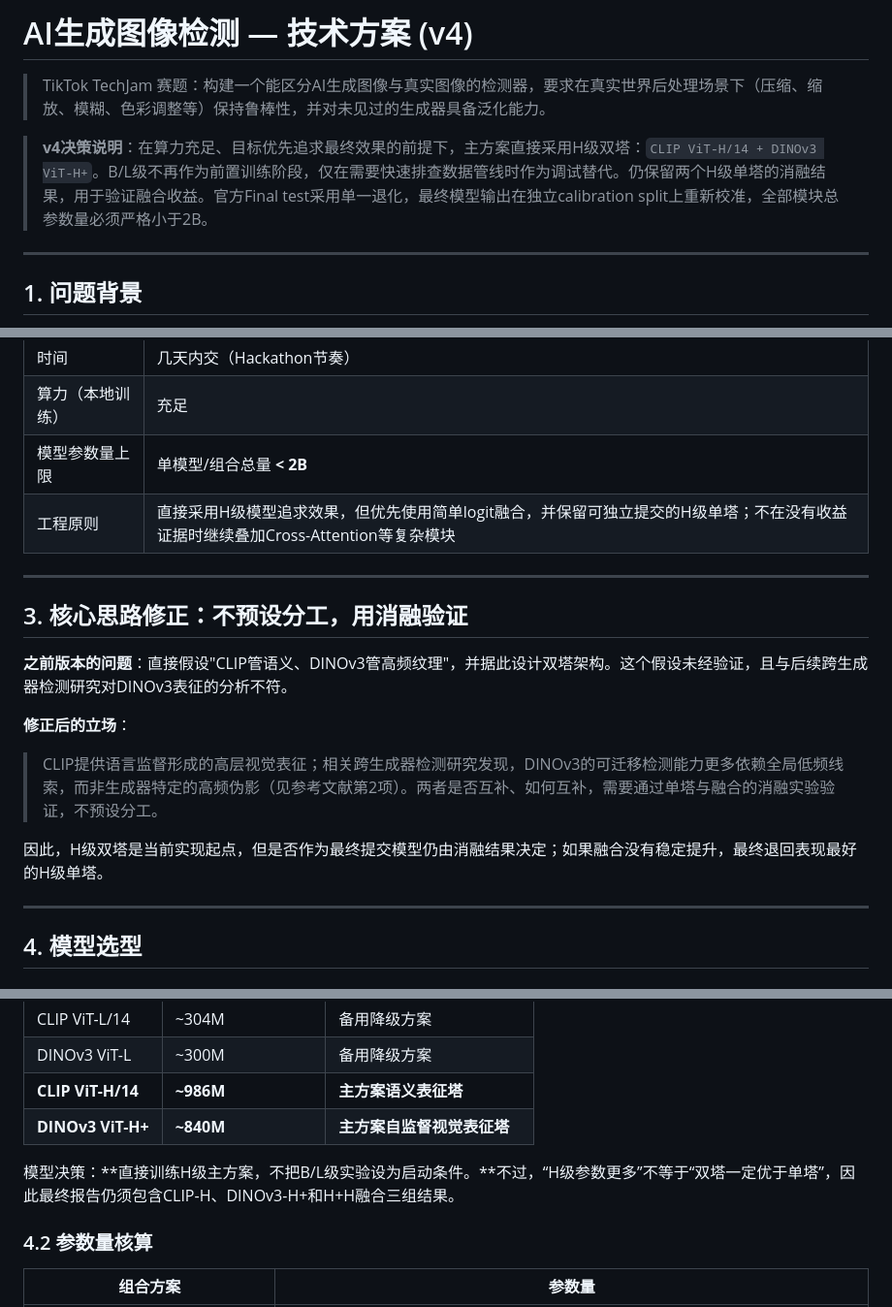
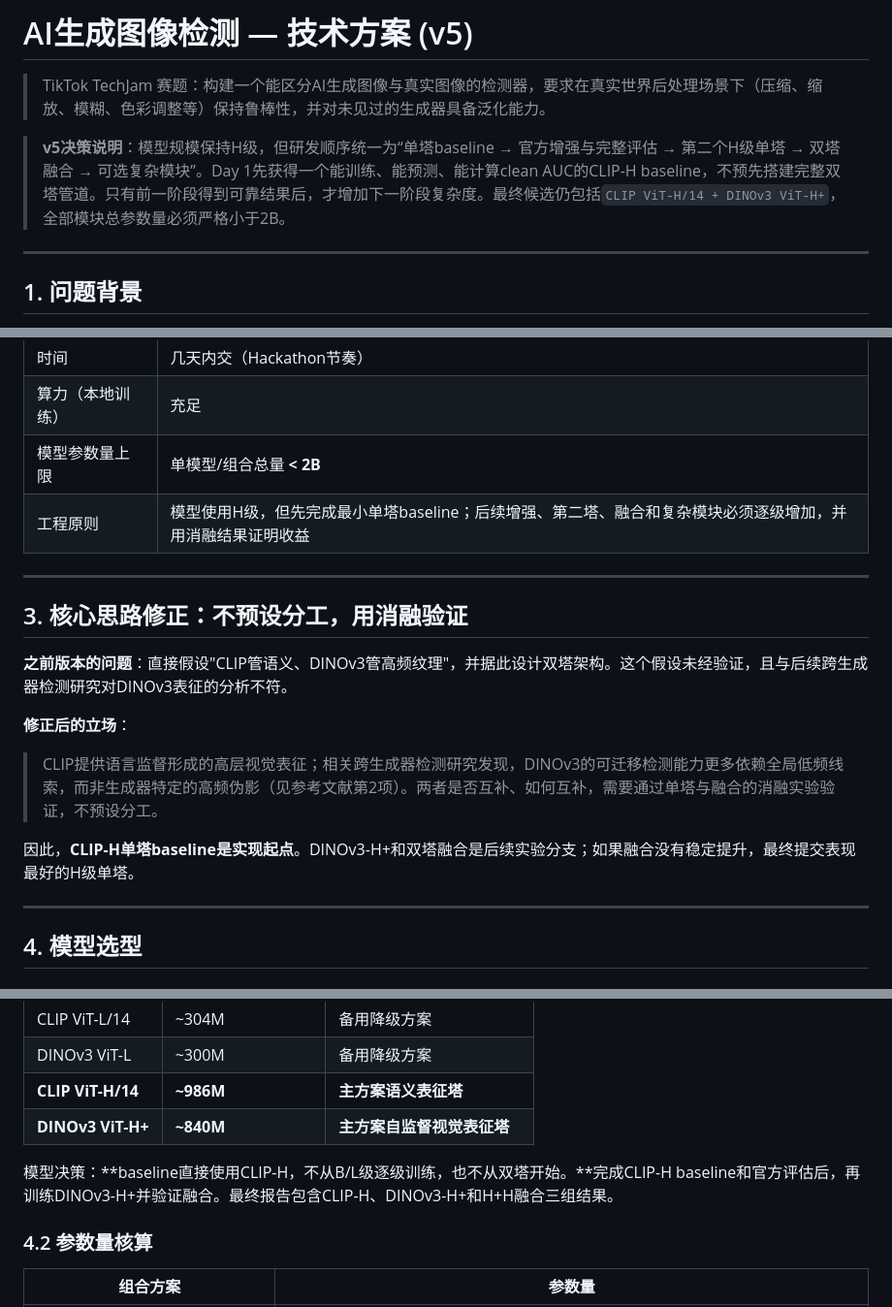
Before and after one commit to lijinxuan1101/bytecop, a Markdown page: AI图像检测_技术方案.md, 3 parts joined by grey strips. Shown at 97% size. Drawn GitHub-style.

```diff
--- a/AI图像检测_技术方案.md
+++ b/AI图像检测_技术方案.md
@@ -1,8 +1,8 @@
-# AI生成图像检测 — 技术方案 (v4)
+# AI生成图像检测 — 技术方案 (v5)
 
 > TikTok TechJam 赛题：构建一个能区分AI生成图像与真实图像的检测器，要求在真实世界后处理场景下（压缩、缩放、模糊、色彩调整等）保持鲁棒性，并对未见过的生成器具备泛化能力。
 
-> **v4决策说明**：在算力充足、目标优先追求最终效果的前提下，主方案直接采用H级双塔：`CLIP ViT-H/14 + DINOv3 ViT-H+`。B/L级不再作为前置训练阶段，仅在需要快速排查数据管线时作为调试替代。仍保留两个H级单塔的消融结果，用于验证融合收益。官方Final test采用单一退化，最终模型输出在独立calibration split上重新校准，全部模块总参数量必须严格小于2B。
+> **v5决策说明**：模型规模保持H级，但研发顺序统一为“单塔baseline → 官方增强与完整评估 → 第二个H级单塔 → 双塔融合 → 可选复杂模块”。Day 1先获得一个能训练、能预测、能计算clean AUC的CLIP-H baseline，不预先搭建完整双塔管道。只有前一阶段得到可靠结果后，才增加下一阶段复杂度。最终候选仍包括`CLIP ViT-H/14 + DINOv3 ViT-H+`，全部模块总参数量必须严格小于2B。
 
 ---
 
@@ -22,7 +22,7 @@
 | 时间 | 几天内交（Hackathon节奏） |
 | 算力（本地训练） | 充足 |
 | 模型参数量上限 | 单模型/组合总量 **< 2B** |
-| 工程原则 | 直接采用H级模型追求效果，但优先使用简单logit融合，并保留可独立提交的H级单塔；不在没有收益证据时继续叠加Cross-Attention等复杂模块 |
+| 工程原则 | 模型使用H级，但先完成最小单塔baseline；后续增强、第二塔、融合和复杂模块必须逐级增加，并用消融结果证明收益 |
 
 ---
 
@@ -34,7 +34,7 @@
 
 > CLIP提供语言监督形成的高层视觉表征；相关跨生成器检测研究发现，DINOv3的可迁移检测能力更多依赖全局低频线索，而非生成器特定的高频伪影（见参考文献第2项）。两者是否互补、如何互补，需要通过单塔与融合的消融实验验证，不预设分工。
 
-因此，H级双塔是当前实现起点，但是否作为最终提交模型仍由消融结果决定；如果融合没有稳定提升，最终退回表现最好的H级单塔。
+因此，**CLIP-H单塔baseline是实现起点**。DINOv3-H+和双塔融合是后续实验分支；如果融合没有稳定提升，最终提交表现最好的H级单塔。
 
 ---
 
@@ -51,7 +51,7 @@
 | **CLIP ViT-H/14** | **~986M** | **主方案语义表征塔** |
 | **DINOv3 ViT-H+** | **~840M** | **主方案自监督视觉表征塔** |
 
-模型决策：**直接训练H级主方案，不把B/L级实验设为启动条件。**不过，“H级参数更多”不等于“双塔一定优于单塔”，因此最终报告仍须包含CLIP-H、DINOv3-H+和H+H融合三组结果。
+模型决策：**baseline直接使用CLIP-H，不从B/L级逐级训练，也不从双塔开始。**完成CLIP-H baseline和官方评估后，再训练DINOv3-H+并验证融合。最终报告包含CLIP-H、DINOv3-H+和H+H融合三组结果。
 
 ### 4.2 参数量核算
 
```
Also changed, not shown: other parts of AI图像检测_技术方案.md (+28 -22 lines).
